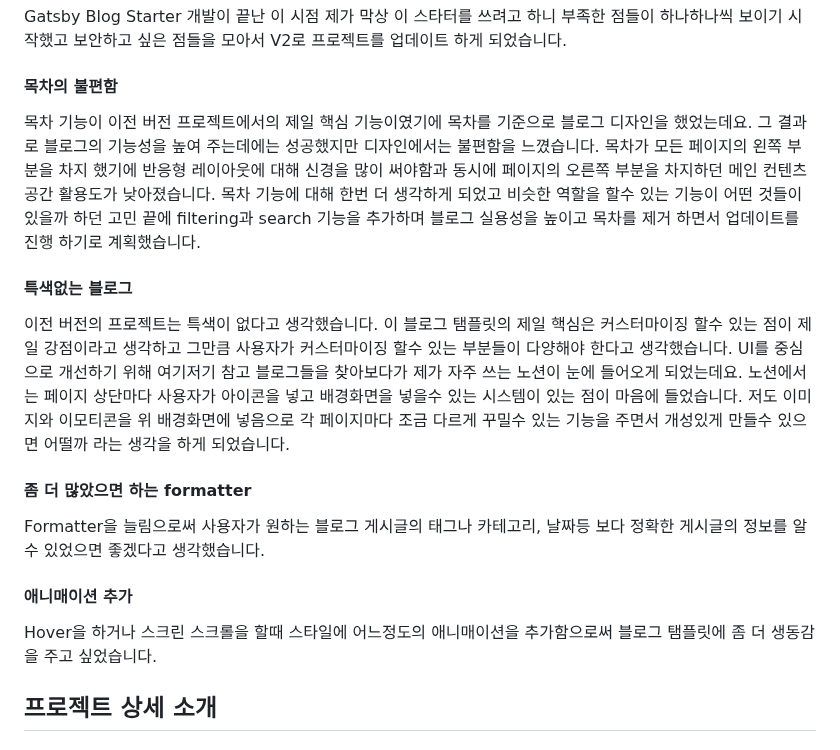
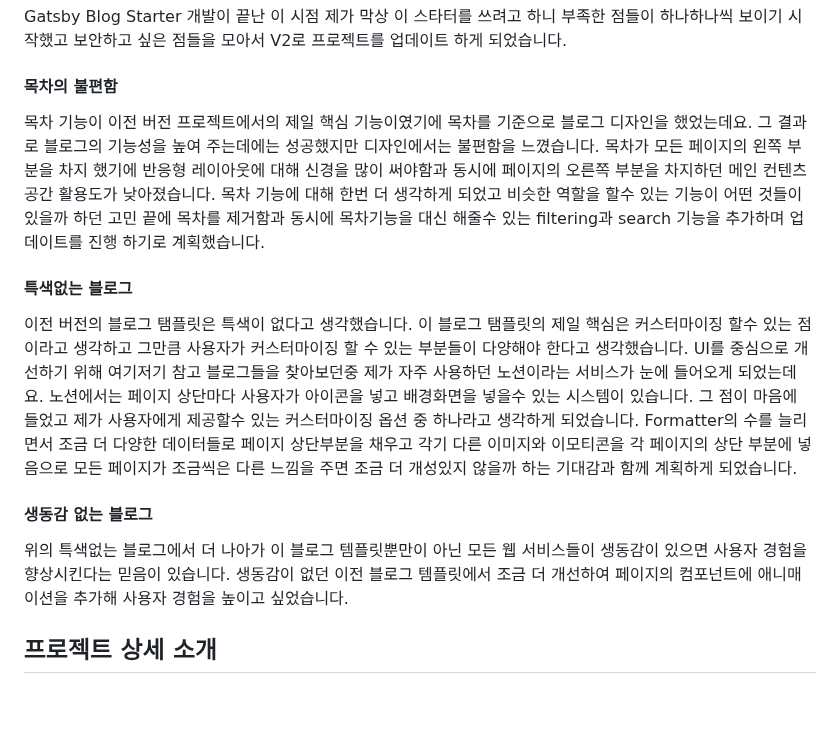
Before and after one commit to soheee-bae/soheee-bae.github.io, a Markdown page: content/프로젝트/GatsbyBlogStarterV2업데이트.md, the part around the change. Rendered like a GitHub page; blank space fills up the shorter version.

Commit message:
Gatsby Blog Starter V2 update content(partial)

```diff
--- a/content/프로젝트/GatsbyBlogStarterV2업데이트.md
+++ b/content/프로젝트/GatsbyBlogStarterV2업데이트.md
@@ -19,19 +19,15 @@ Gatsby Blog Starter 개발이 끝난 이 시점 제가 막상 이 스타터를
 
 #### 목차의 불편함
 
-목차 기능이 이전 버전 프로젝트에서의 제일 핵심 기능이였기에 목차를 기준으로 블로그 디자인을 했었는데요. 그 결과로 블로그의 기능성을 높여 주는데에는 성공했지만 디자인에서는 불편함을 느꼈습니다. 목차가 모든 페이지의 왼쪽 부분을 차지 했기에 반응형 레이아웃에 대해 신경을 많이 써야함과 동시에 페이지의 오른쪽 부분을 차지하던 메인 컨텐츠 공간 활용도가 낮아졌습니다. 목차 기능에 대해 한번 더 생각하게 되었고 비슷한 역할을 할수 있는 기능이 어떤 것들이 있을까 하던 고민 끝에 filtering과 search 기능을 추가하며 블로그 실용성을 높이고 목차를 제거 하면서 업데이트를 진행 하기로 계획했습니다.
+목차 기능이 이전 버전 프로젝트에서의 제일 핵심 기능이였기에 목차를 기준으로 블로그 디자인을 했었는데요. 그 결과로 블로그의 기능성을 높여 주는데에는 성공했지만 디자인에서는 불편함을 느꼈습니다. 목차가 모든 페이지의 왼쪽 부분을 차지 했기에 반응형 레이아웃에 대해 신경을 많이 써야함과 동시에 페이지의 오른쪽 부분을 차지하던 메인 컨텐츠 공간 활용도가 낮아졌습니다. 목차 기능에 대해 한번 더 생각하게 되었고 비슷한 역할을 할수 있는 기능이 어떤 것들이 있을까 하던 고민 끝에 목차를 제거함과 동시에 목차기능을 대신 해줄수 있는 filtering과 search 기능을 추가하며 업데이트를 진행 하기로 계획했습니다.
 
 #### 특색없는 블로그
 
-이전 버전의 프로젝트는 특색이 없다고 생각했습니다. 이 블로그 탬플릿의 제일 핵심은 커스터마이징 할수 있는 점이 제일 강점이라고 생각하고 그만큼 사용자가 커스터마이징 할수 있는 부분들이 다양해야 한다고 생각했습니다. UI를 중심으로 개선하기 위해 여기저기 참고 블로그들을 찾아보다가 제가 자주 쓰는 노션이 눈에 들어오게 되었는데요. 노션에서는 페이지 상단마다 사용자가 아이콘을 넣고 배경화면을 넣을수 있는 시스템이 있는 점이 마음에 들었습니다. 저도 이미지와 이모티콘을 위 배경화면에 넣음으로 각 페이지마다 조금 다르게 꾸밀수 있는 기능을 주면서 개성있게 만들수 있으면 어떨까 라는 생각을 하게 되었습니다.
+이전 버전의 블로그 탬플릿은 특색이 없다고 생각했습니다. 이 블로그 탬플릿의 제일 핵심은 커스터마이징 할수 있는 점이라고 생각하고 그만큼 사용자가 커스터마이징 할 수 있는 부분들이 다양해야 한다고 생각했습니다. UI를 중심으로 개선하기 위해 여기저기 참고 블로그들을 찾아보던중 제가 자주 사용하던 노션이라는 서비스가 눈에 들어오게 되었는데요. 노션에서는 페이지 상단마다 사용자가 아이콘을 넣고 배경화면을 넣을수 있는 시스템이 있습니다. 그 점이 마음에 들었고 제가 사용자에게 제공할수 있는 커스터마이징 옵션 중 하나라고 생각하게 되었습니다. Formatter의 수를 늘리면서 조금 더 다양한 데이터들로 페이지 상단부분을 채우고 각기 다른 이미지와 이모티콘을 각 페이지의 상단 부분에 넣음으로 모든 페이지가 조금씩은 다른 느낌을 주면 조금 더 개성있지 않을까 하는 기대감과 함께 계획하게 되었습니다.
 
-#### 좀 더 많았으면 하는 formatter
+#### 생동감 없는 블로그
 
-Formatter을 늘림으로써 사용자가 원하는 블로그 게시글의 태그나 카테고리, 날짜등 보다 정확한 게시글의 정보를 알수 있었으면 좋겠다고 생각했습니다.
-
-#### 애니매이션 추가
-
-Hover을 하거나 스크린 스크롤을 할때 스타일에 어느정도의 애니매이션을 추가함으로써 블로그 탬플릿에 좀 더 생동감을 주고 싶었습니다.
+위의 특색없는 블로그에서 더 나아가 이 블로그 템플릿뿐만이 아닌 모든 웹 서비스들이 생동감이 있으면 사용자 경험을 향상시킨다는 믿음이 있습니다. 생동감이 없던 이전 블로그 템플릿에서 조금 더 개선하여 페이지의 컴포넌트에 애니매이션을 추가해 사용자 경험을 높이고 싶었습니다.
 
 </br>
 
```
